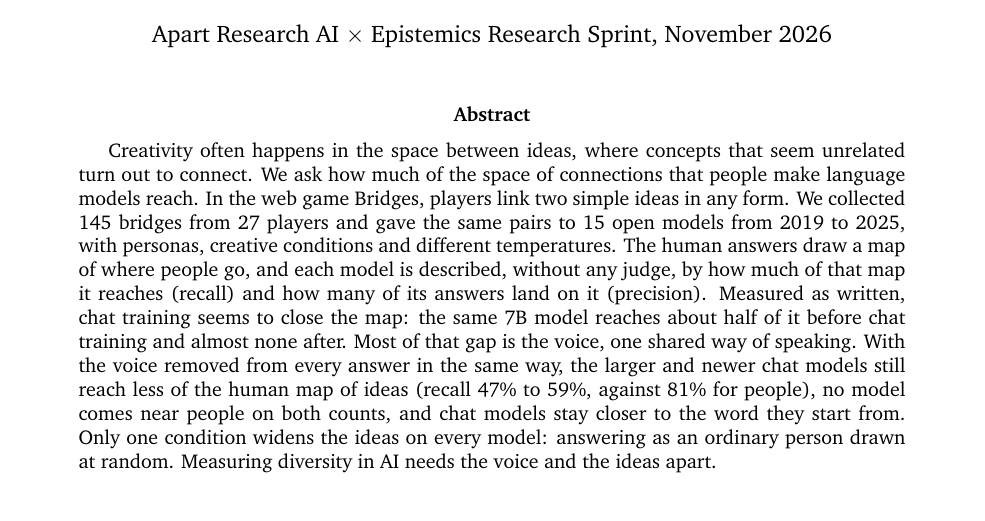
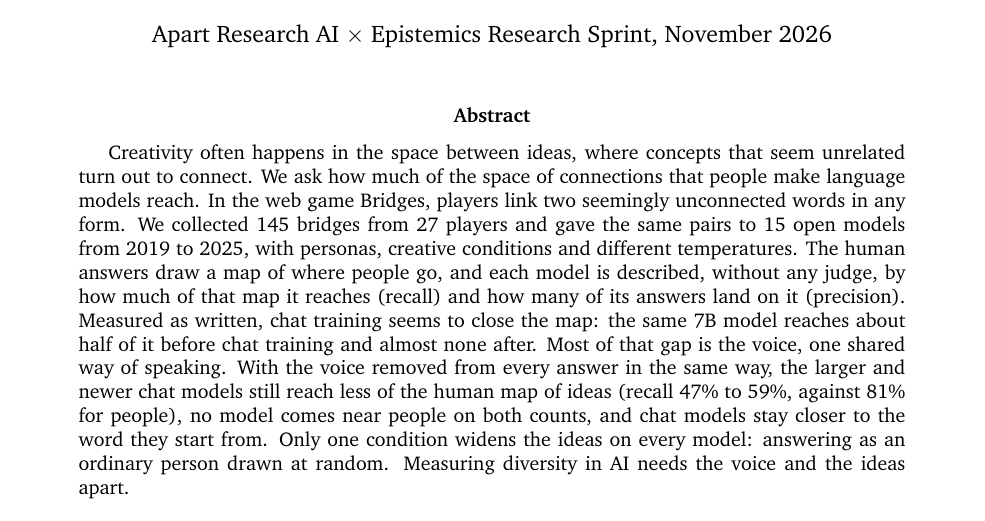
Before and after one commit to nefinia/epistemic-bridges, a LaTeX paper (paper/main.tex): part of page 1 of 18, cut so that both start at the same text. Compiled offline with pdfLaTeX.

Commit message:
Two seemingly unconnected words, in the abstract and summaries
Co-Authored-By: Claude Opus 5.5 <noreply@anthropic.com>
Claude-Session: https://claude.ai/code/session_016aGXwjQmCDMdy6dW4SqNZc

```diff
--- a/paper/main.tex
+++ b/paper/main.tex
@@ -36,7 +36,7 @@ Sofia G. Gallego$^{1}$ \\[4pt]
 \maketitle
 
 \begin{abstract}
-Creativity often happens in the space between ideas, where concepts that seem unrelated turn out to connect. We ask how much of the space of connections that people make language models reach. In the web game Bridges, players link two simple ideas in any form. We collected 145 bridges from 27 players and gave the same pairs to 15 open models from 2019 to 2025, with personas, creative conditions and different temperatures. The human answers draw a map of where people go, and each model is described, without any judge, by how much of that map it reaches (recall) and how many of its answers land on it (precision). Measured as written, chat training seems to close the map: the same 7B model reaches about half of it before chat training and almost none after. Most of that gap is the voice, one shared way of speaking. With the voice removed from every answer in the same way, the larger and newer chat models still reach less of the human map of ideas (recall 47\% to 59\%, against 81\% for people), no model comes near people on both counts, and chat models stay closer to the word they start from. Only one condition widens the ideas on every model: answering as an ordinary person drawn at random. Measuring diversity in AI needs the voice and the ideas apart.
+Creativity often happens in the space between ideas, where concepts that seem unrelated turn out to connect. We ask how much of the space of connections that people make language models reach. In the web game Bridges, players link two seemingly unconnected words in any form. We collected 145 bridges from 27 players and gave the same pairs to 15 open models from 2019 to 2025, with personas, creative conditions and different temperatures. The human answers draw a map of where people go, and each model is described, without any judge, by how much of that map it reaches (recall) and how many of its answers land on it (precision). Measured as written, chat training seems to close the map: the same 7B model reaches about half of it before chat training and almost none after. Most of that gap is the voice, one shared way of speaking. With the voice removed from every answer in the same way, the larger and newer chat models still reach less of the human map of ideas (recall 47\% to 59\%, against 81\% for people), no model comes near people on both counts, and chat models stay closer to the word they start from. Only one condition widens the ideas on every model: answering as an ordinary person drawn at random. Measuring diversity in AI needs the voice and the ideas apart.
 \end{abstract}
 
 \noindent\textbf{Keywords:} epistemic diversity, creativity, human--AI interaction, language models, chat training, personas, homogenization
```
Also changed, not shown: paper/main.pdf, 1 other file.
